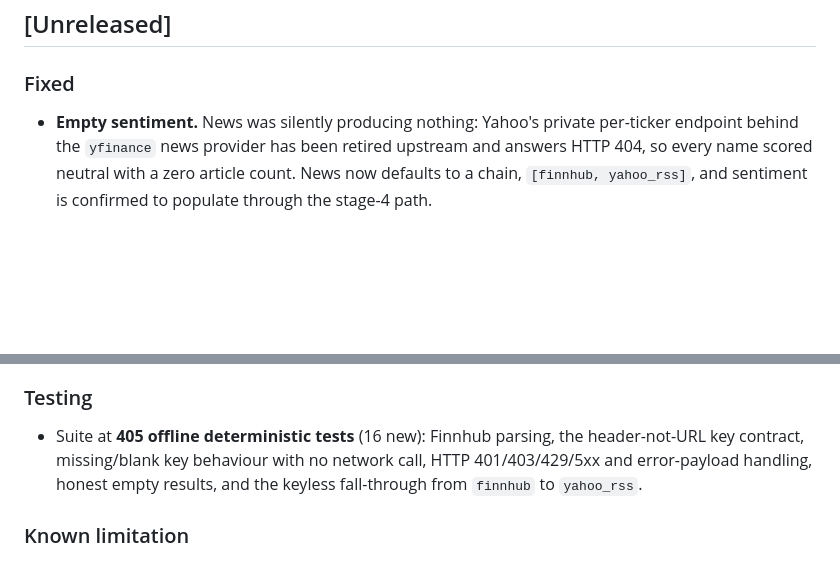
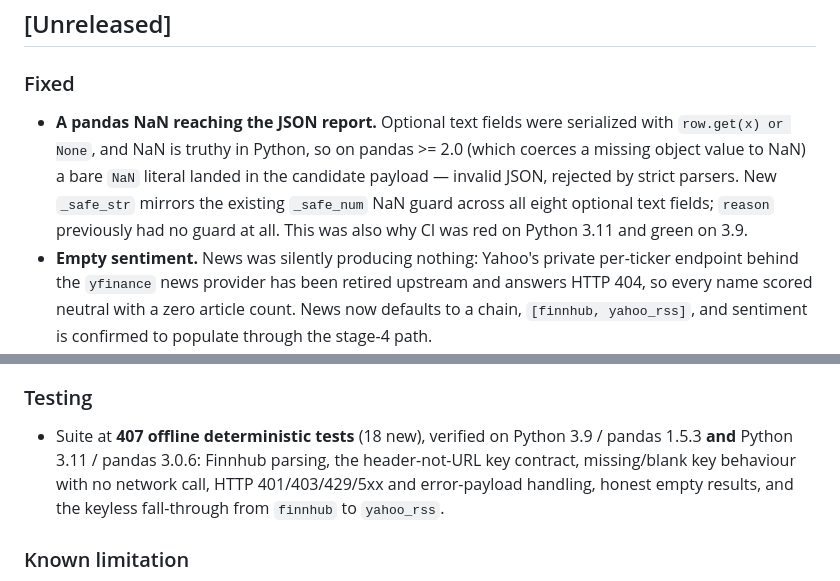
Before and after one commit to Rickyrguez98/Trading, a Markdown page: CHANGELOG.md, 2 parts joined by grey strips. Drawn GitHub-style; blank space fills up the shorter version.

Commit message:
docs: record the NaN serialization fix in the changelog

```diff
--- a/CHANGELOG.md
+++ b/CHANGELOG.md
@@ -10,6 +10,13 @@ this counter; releases before 0.0.12 were never tracked in this file.
 ## [Unreleased]
 
 ### Fixed
+- **A pandas NaN reaching the JSON report.** Optional text fields were
+  serialized with `row.get(x) or None`, and NaN is truthy in Python, so on
+  pandas >= 2.0 (which coerces a missing object value to NaN) a bare `NaN`
+  literal landed in the candidate payload — invalid JSON, rejected by strict
+  parsers. New `_safe_str` mirrors the existing `_safe_num` NaN guard across
+  all eight optional text fields; `reason` previously had no guard at all.
+  This was also why CI was red on Python 3.11 and green on 3.9.
 - **Empty sentiment.** News was silently producing nothing: Yahoo's private
   per-ticker endpoint behind the `yfinance` news provider has been retired
   upstream and answers HTTP 404, so every name scored neutral with a zero
@@ -46,7 +53,8 @@ this counter; releases before 0.0.12 were never tracked in this file.
   crawlers explicitly. Reachability is not permission.
 
 ### Testing
-- Suite at **405 offline deterministic tests** (16 new): Finnhub parsing, the
+- Suite at **407 offline deterministic tests** (18 new), verified on
+  Python 3.9 / pandas 1.5.3 **and** Python 3.11 / pandas 3.0.6: Finnhub parsing, the
   header-not-URL key contract, missing/blank key behaviour with no network
   call, HTTP 401/403/429/5xx and error-payload handling, honest empty results,
   and the keyless fall-through from `finnhub` to `yahoo_rss`.
```
